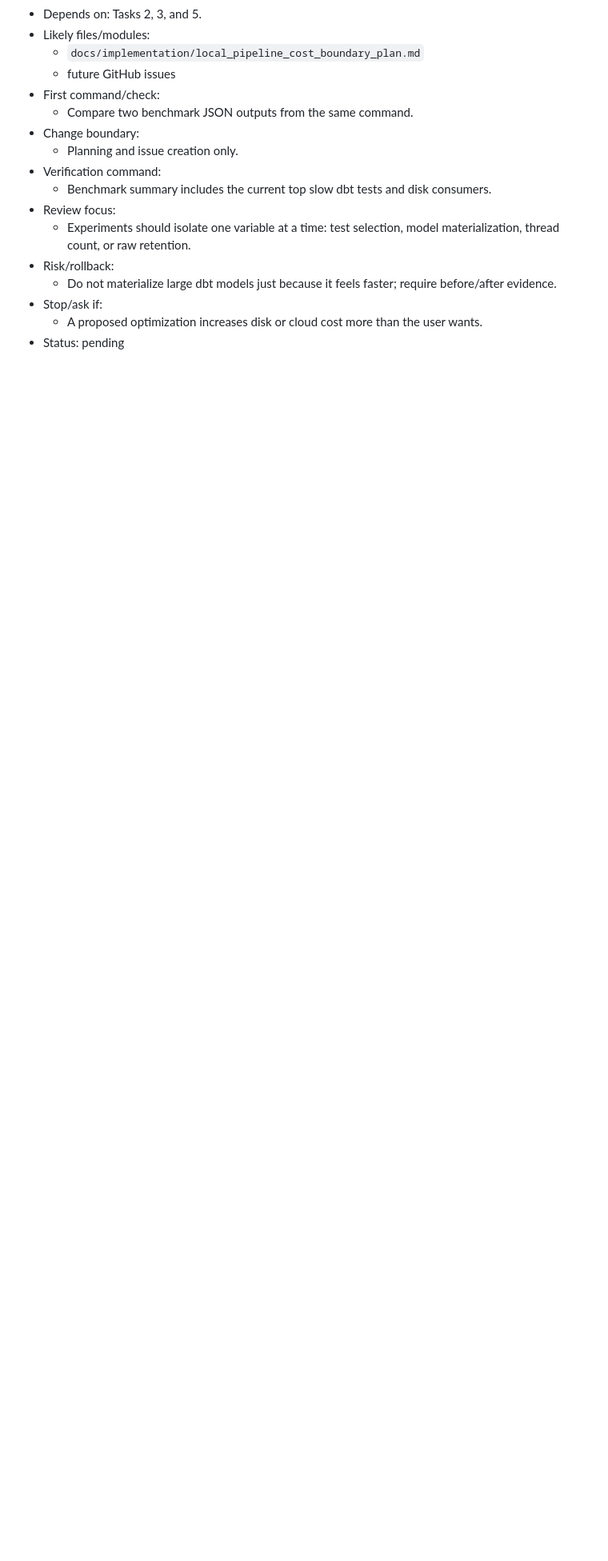
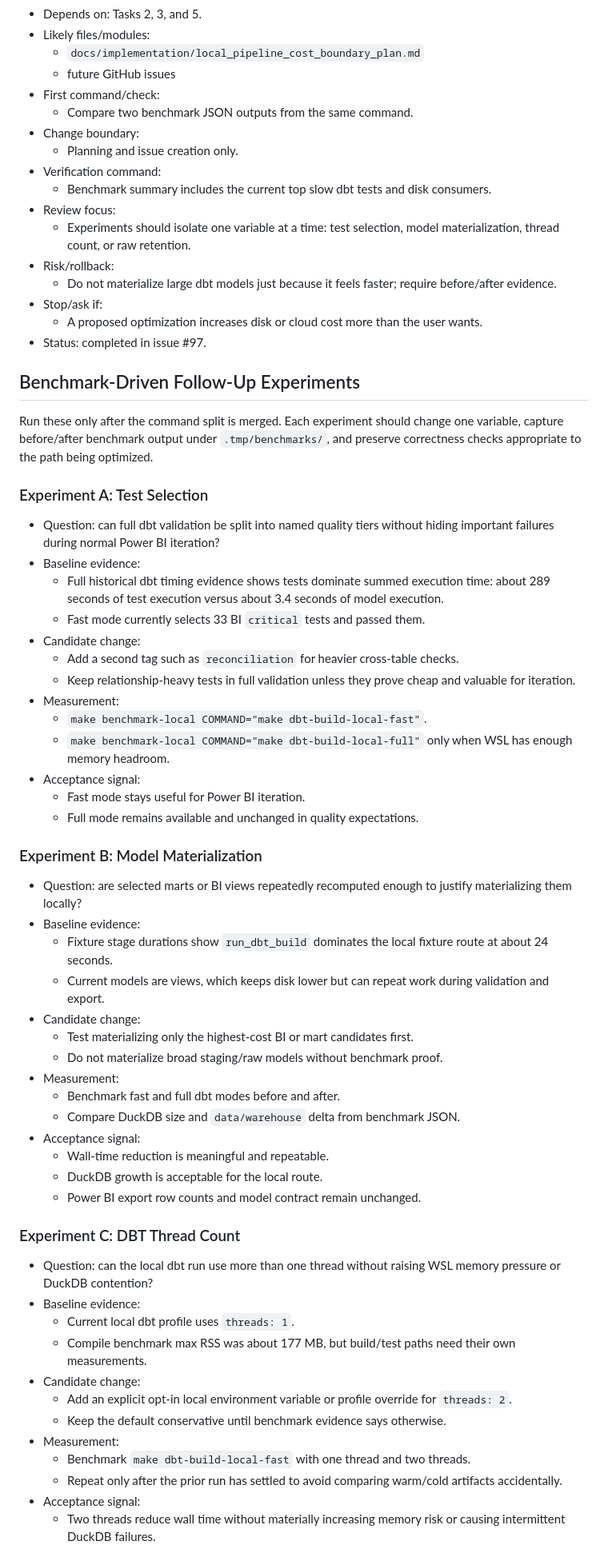
Before and after one commit to stevennitesh/small-business-lending-pipeline, a Markdown page: docs/implementation/local_pipeline_cost_boundary_plan.md, the part around one of its changes. Shown at 80% size. GitHub-like rendering; blank space fills up the shorter version.

Commit message:
Document benchmark-driven optimization experiments

```diff
--- a/docs/implementation/local_pipeline_cost_boundary_plan.md
+++ b/docs/implementation/local_pipeline_cost_boundary_plan.md
@@ -270,4 +312,72 @@ Optimization order matters: make accidental expensive runs harder first, measure
   - Do not materialize large dbt models just because it feels faster; require before/after evidence.
 - Stop/ask if:
   - A proposed optimization increases disk or cloud cost more than the user wants.
-- Status: pending
+- Status: completed in issue #97.
+
+## Benchmark-Driven Follow-Up Experiments
+
+Run these only after the command split is merged. Each experiment should change
+one variable, capture before/after benchmark output under `.tmp/benchmarks/`,
+and preserve correctness checks appropriate to the path being optimized.
+
+### Experiment A: Test Selection
+
+- Question: can full dbt validation be split into named quality tiers without
+  hiding important failures during normal Power BI iteration?
+- Baseline evidence:
+  - Full historical dbt timing evidence shows tests dominate summed execution
+    time: about 289 seconds of test execution versus about 3.4 seconds of model
+    execution.
+  - Fast mode currently selects 33 BI `critical` tests and passed them.
+- Candidate change:
+  - Add a second tag such as `reconciliation` for heavier cross-table checks.
+  - Keep relationship-heavy tests in full validation unless they prove cheap and
+    valuable for iteration.
+- Measurement:
+  - `make benchmark-local COMMAND="make dbt-build-local-fast"`.
+  - `make benchmark-local COMMAND="make dbt-build-local-full"` only when WSL has
+    enough memory headroom.
+- Acceptance signal:
+  - Fast mode stays useful for Power BI iteration.
+  - Full mode remains available and unchanged in quality expectations.
+
+### Experiment B: Model Materialization
+
+- Question: are selected marts or BI views repeatedly recomputed enough to
+  justify materializing them locally?
+- Baseline evidence:
+  - Fixture stage durations show `run_dbt_build` dominates the local fixture
+    route at about 24 seconds.
+  - Current models are views, which keeps disk lower but can repeat work during
+    validation and export.
+- Candidate change:
+  - Test materializing only the highest-cost BI or mart candidates first.
+  - Do not materialize broad staging/raw models without benchmark proof.
+- Measurement:
+  - Benchmark fast and full dbt modes before and after.
+  - Compare DuckDB size and `data/warehouse` delta from benchmark JSON.
+- Acceptance signal:
+  - Wall-time reduction is meaningful and repeatable.
+  - DuckDB growth is acceptable for the local route.
+  - Power BI export row counts and model contract remain unchanged.
+
+### Experiment C: DBT Thread Count
+
+- Question: can the local dbt run use more than one thread without raising WSL
+  memory pressure or DuckDB contention?
+- Baseline evidence:
+  - Current local dbt profile uses `threads: 1`.
+  - Compile benchmark max RSS was about 177 MB, but build/test paths need their
+    own measurements.
+- Candidate change:
+  - Add an explicit opt-in local environment variable or profile override for
+    `threads: 2`.
+  - Keep the default conservative until benchmark evidence says otherwise.
+- Measurement:
+  - Benchmark `make dbt-build-local-fast` with one thread and two threads.
+  - Repeat only after the prior run has settled to avoid comparing warm/cold
+    artifacts accidentally.
+- Acceptance signal:
+  - Two threads reduce wall time without materially increasing memory risk or
+    causing intermittent DuckDB failures.
+
```
Also changed, not shown: other parts of docs/implementation/local_pipeline_cost_boundary_plan.md (+75 -10 lines).
